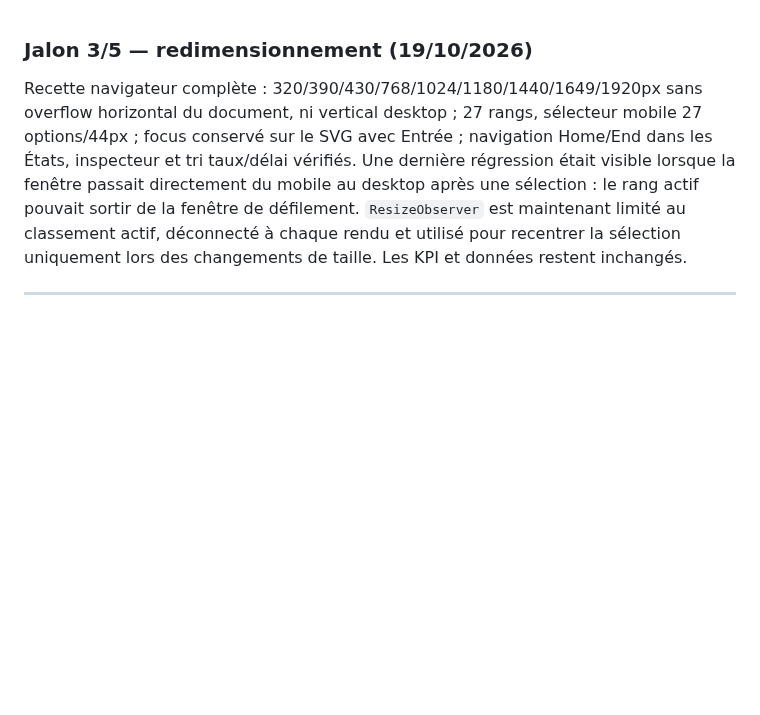
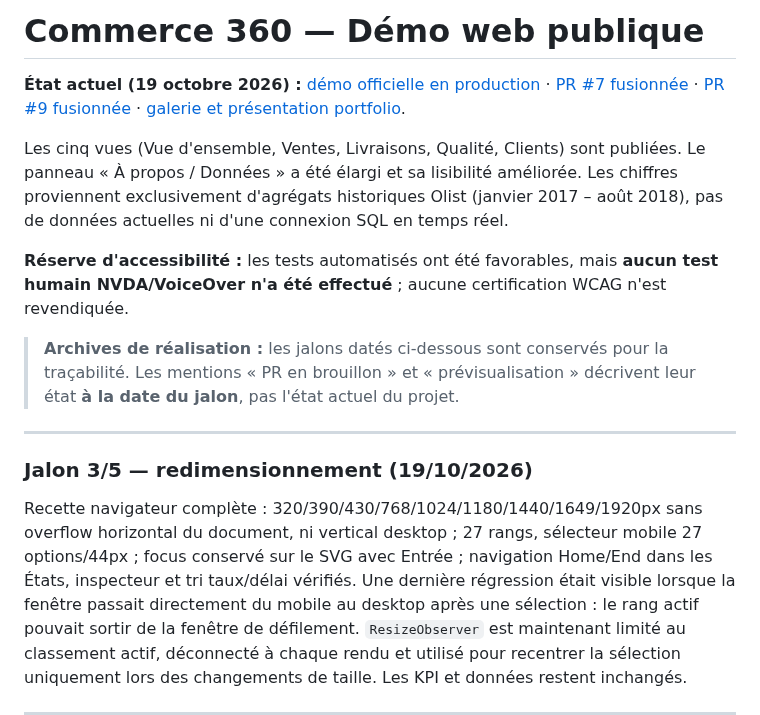
Before and after one commit to sogoyou8/commerce-360, a Markdown page: demo/README.md, the part around the change. GitHub-like rendering; blank space fills up the shorter version.

Commit message:
docs(demo): show current production status above historical milestone notes

```diff
--- a/demo/README.md
+++ b/demo/README.md
@@ -1,3 +1,15 @@
+# Commerce 360 — Démo web publique
+
+**État actuel (19 octobre 2026) :** [démo officielle en production](https://commerce-360-explorer.vercel.app/) · [PR #7 fusionnée](https://github.com/sogoyou8/commerce-360/pull/7) · [PR #9 fusionnée](https://github.com/sogoyou8/commerce-360/pull/9) · [galerie et présentation portfolio](../docs/e8-portfolio.md).
+
+Les cinq vues (Vue d'ensemble, Ventes, Livraisons, Qualité, Clients) sont publiées. Le panneau « À propos / Données » a été élargi et sa lisibilité améliorée. Les chiffres proviennent exclusivement d'agrégats historiques Olist (janvier 2017 – août 2018), pas de données actuelles ni d'une connexion SQL en temps réel.
+
+**Réserve d'accessibilité :** les tests automatisés ont été favorables, mais **aucun test humain NVDA/VoiceOver n'a été effectué** ; aucune certification WCAG n'est revendiquée.
+
+> **Archives de réalisation :** les jalons datés ci-dessous sont conservés pour la traçabilité. Les mentions « PR en brouillon » et « prévisualisation » décrivent leur état **à la date du jalon**, pas l'état actuel du projet.
+
+---
+
 ### Jalon 3/5 — redimensionnement (19/10/2026)
 
 Recette navigateur complète : 320/390/430/768/1024/1180/1440/1649/1920px sans overflow horizontal du document, ni vertical desktop ; 27 rangs, sélecteur mobile 27 options/44px ; focus conservé sur le SVG avec Entrée ; navigation Home/End dans les États, inspecteur et tri taux/délai vérifiés. Une dernière régression était visible lorsque la fenêtre passait directement du mobile au desktop après une sélection : le rang actif pouvait sortir de la fenêtre de défilement. `ResizeObserver` est maintenant limité au classement actif, déconnecté à chaque rendu et utilisé pour recentrer la sélection uniquement lors des changements de taille. Les KPI et données restent inchangés.
```
